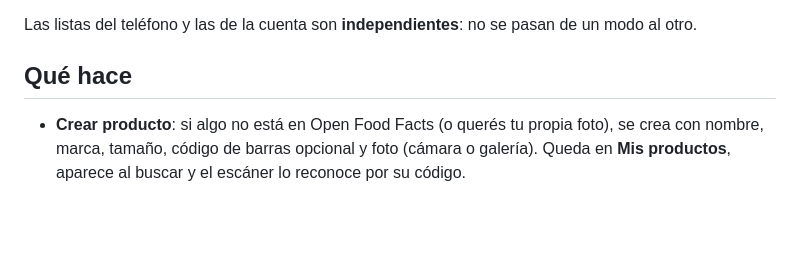
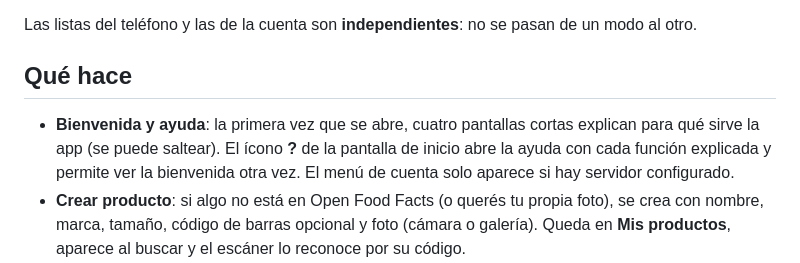
Before and after one commit to B3njaminGC/SuperCheck, a Markdown page: README.md, the part around the change. GitHub-like rendering; blank space fills up the shorter version.

Commit message:
README: bienvenida y ayuda
Co-Authored-By: Claude Sonnet 5.5 <noreply@anthropic.com>
Claude-Session: https://claude.ai/code/session_01Rt3H6sA7TqRYneDY3hFnkq

```diff
--- a/README.md
+++ b/README.md
@@ -43,6 +43,9 @@ Las listas del teléfono y las de la cuenta son **independientes**: no se pasan
 
 ## Qué hace
 
+- **Bienvenida y ayuda**: la primera vez que se abre, cuatro pantallas cortas explican para qué sirve la
+  app (se puede saltear). El ícono **?** de la pantalla de inicio abre la ayuda con cada función explicada
+  y permite ver la bienvenida otra vez. El menú de cuenta solo aparece si hay servidor configurado.
 - **Crear producto**: si algo no está en Open Food Facts (o querés tu propia foto), se crea con
   nombre, marca, tamaño, código de barras opcional y foto (cámara o galería). Queda en **Mis
   productos**, aparece al buscar y el escáner lo reconoce por su código.
```
